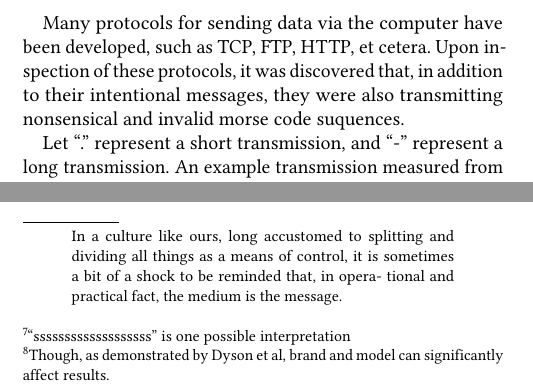
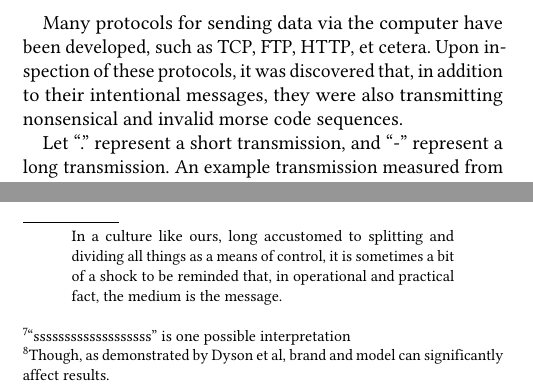
Before and after one commit to dpugson/morse-of-course, a LaTeX paper (morse_paper.tex): two parts of the columns of page 1 of 2, joined at a grey line, cut so that both start at the same text. Compiled offline with pdfLaTeX.

Commit message:
fix typo

```diff
--- a/morse_paper.tex
+++ b/morse_paper.tex
@@ -77,7 +77,7 @@ As expressed by the immortal MARSHALL McCLUHAN in the ground-breaking epistle
 \begin{quote}
 In a culture like ours, long accustomed to splitting and
 dividing all things as a means of control, it is sometimes
-a bit of a shock to be reminded that, in opera- tional
+a bit of a shock to be reminded that, in operational
 and practical fact, the medium is the message.
 \end{quote}}.
 
@@ -85,7 +85,7 @@ Many protocols for sending data via the computer have been developed,
 such as TCP, FTP, HTTP, et cetera. Upon inspection of these protocols,
 it was discovered that, in addition to their intentional messages,
 they were also transmitting nonsensical and invalid morse code
-suquences.
+sequences.
 
 Let ``.'' represent a short transmission, and ``-'' represent a long transmission.
 An example transmission measured from a typical TCP communication is as follows:
```
Also changed, not shown: morse_paper.pdf.
